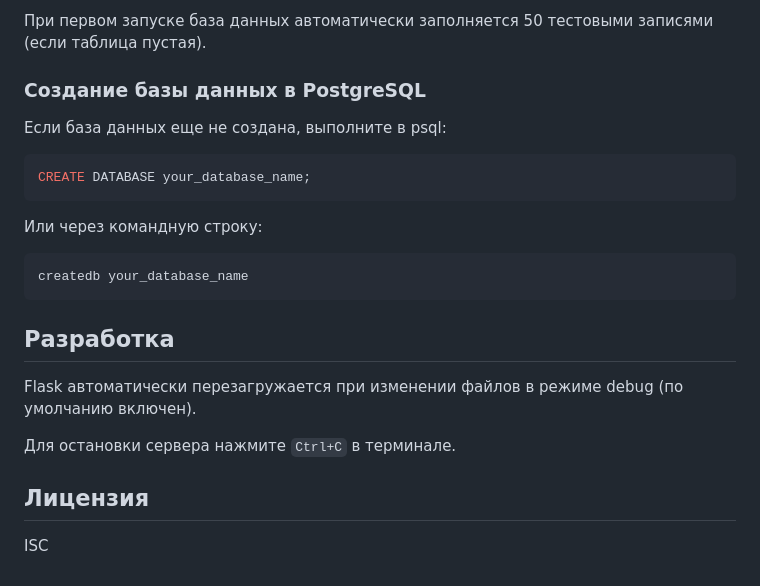
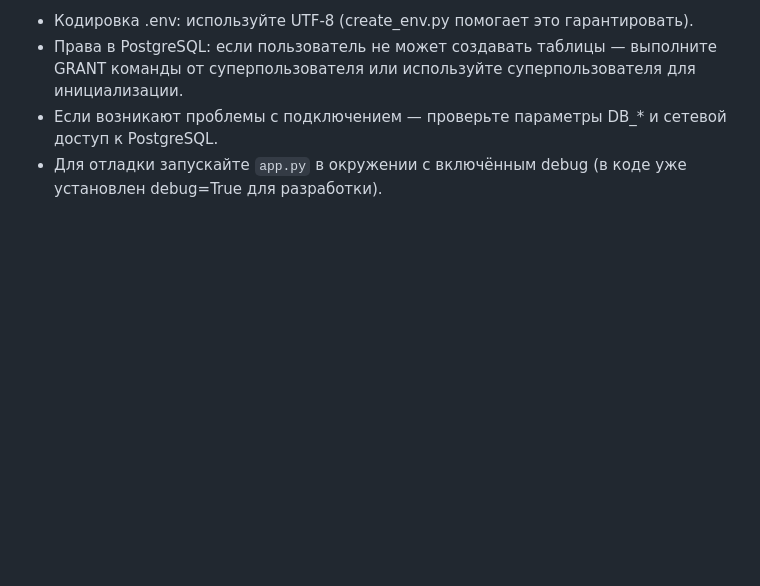
Before and after one commit to DeF758/site_with_graphics, a Markdown page: README.md, the part around one of its changes. Drawn GitHub-style; blank space fills up the shorter version.

````diff
--- a/README.md
+++ b/README.md
@@ -129,24 +100,4 @@ CREATE TABLE products (
-При первом запуске база данных автоматически заполняется 50 тестовыми записями (если таблица пустая).
-
-### Создание базы данных в PostgreSQL
-
-Если база данных еще не создана, выполните в psql:
-
-```sql
-CREATE DATABASE your_database_name;
-```
-
-Или через командную строку:
-```bash
-createdb your_database_name
-```
-
-## Разработка
-
-Flask автоматически перезагружается при изменении файлов в режиме debug (по умолчанию включен).
-
-Для остановки сервера нажмите `Ctrl+C` в терминале.
-
-## Лицензия
-
-ISC
+- Кодировка .env: используйте UTF-8 (create_env.py помогает это гарантировать).
+- Права в PostgreSQL: если пользователь не может создавать таблицы — выполните GRANT команды от суперпользователя или используйте суперпользователя для инициализации.
+- Если возникают проблемы с подключением — проверьте параметры DB_* и сетевой доступ к PostgreSQL.
+- Для отладки запускайте `app.py` в окружении с включённым debug (в коде уже установлен debug=True для разработки).
````
Also changed, not shown: other parts of README.md (+54 -83 lines).
